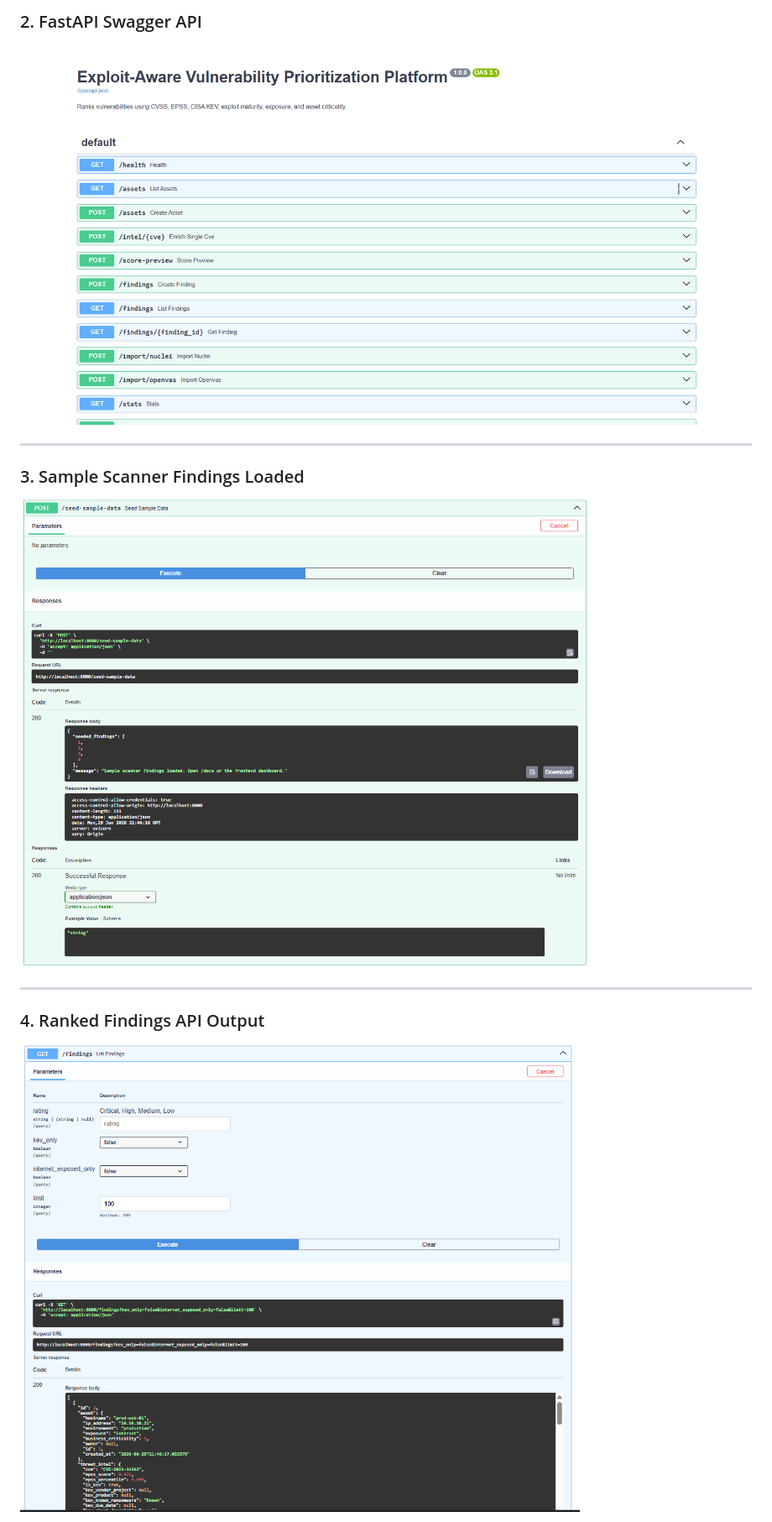
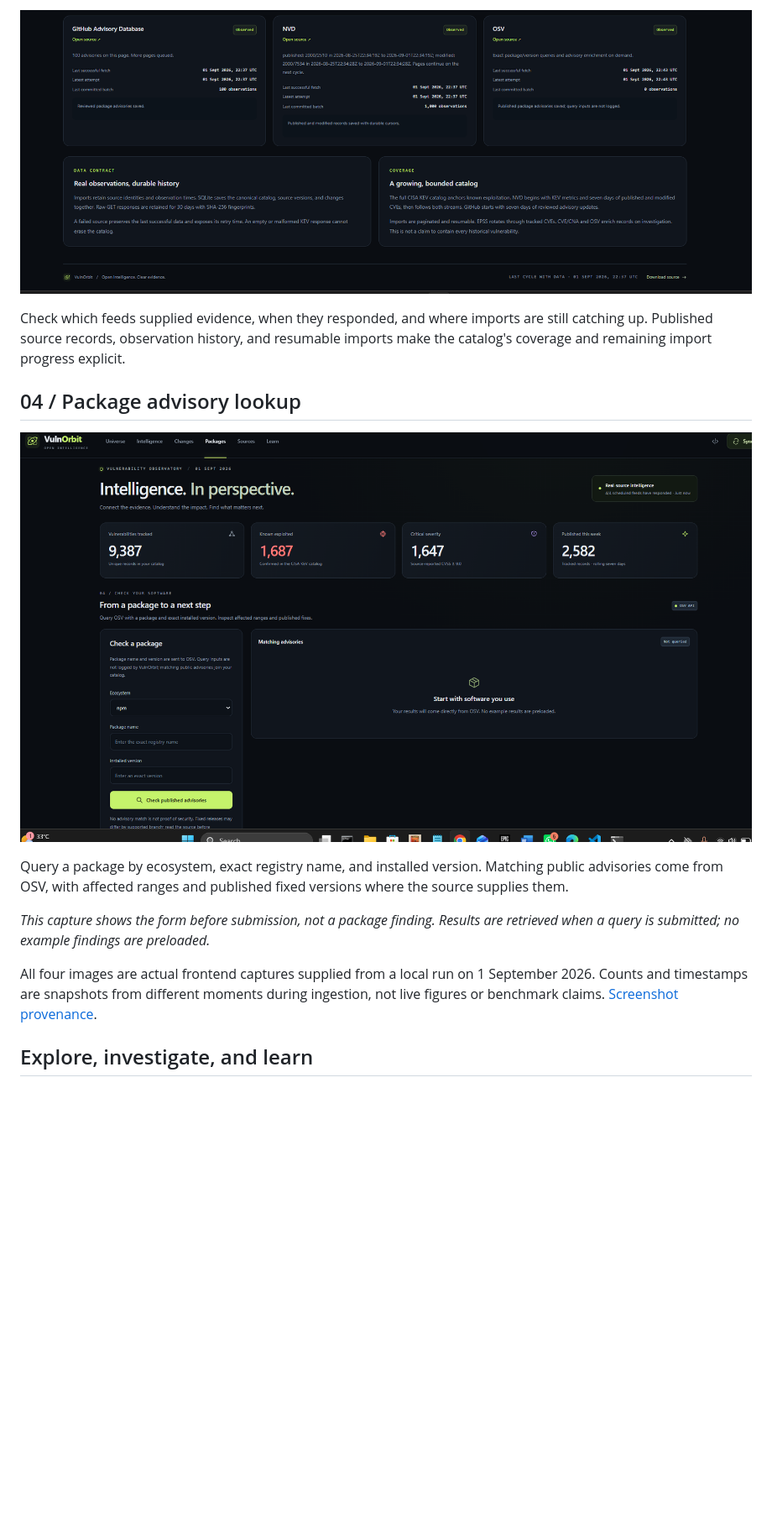
Before and after one commit to GurukiranShiv/XploitAtlas, a Markdown page: README.md, the part around one of its changes. Shown at 84% size. GitHub-like rendering; pictures changed too: docs/screenshots/vulnorbit/03-provenance-coverage.png (added), docs/screenshots/vulnorbit/04-package-lookup.png (added); blank space fills up the shorter version.

```diff
--- a/README.md
+++ b/README.md
@@ -45,17 +26,17 @@ This project goes beyond normal vulnerability scanning. Instead of prioritizing
 
-### 2. FastAPI Swagger API
+![VulnOrbit source coverage, last successful fetches, import progress, and data-provenance notes](docs/screenshots/vulnorbit/03-provenance-coverage.png)
 
-![FastAPI Swagger API](assets/02-fastapi-swagger.png)
+Check which feeds supplied evidence, when they responded, and where imports are still catching up. Published source records, observation history, and resumable imports make the catalog's coverage and remaining import progress explicit.
 
----
+## 04 / Package advisory lookup
 
-### 3. Sample Scanner Findings Loaded
+![VulnOrbit package lookup form with ecosystem, registry name, exact installed version, and a not-yet-queried results panel](docs/screenshots/vulnorbit/04-package-lookup.png)
 
-![Sample Scanner Findings Loaded](assets/03-sample-data-loaded.png)
+Query a package by ecosystem, exact registry name, and installed version. Matching public advisories come from OSV, with affected ranges and published fixed versions where the source supplies them.
 
----
+*This capture shows the form before submission, not a package finding. Results are retrieved when a query is submitted; no example findings are preloaded.*
 
-### 4. Ranked Findings API Output
+All four images are actual frontend captures supplied from a local run on 1 September 2026. Counts and timestamps are snapshots from different moments during ingestion, not live figures or benchmark claims. [Screenshot provenance](docs/screenshots/vulnorbit/SOURCES.md).
 
-![Ranked Findings API Output 1](assets/04-ranked-findings-api1.png)
+## Explore, investigate, and learn
 
```
Also changed, not shown: other parts of README.md (+48 -365 lines), docs/screenshots/vulnorbit/01-universe.png (added), docs/screenshots/vulnorbit/02-source-health.png (added), 1 other file.
